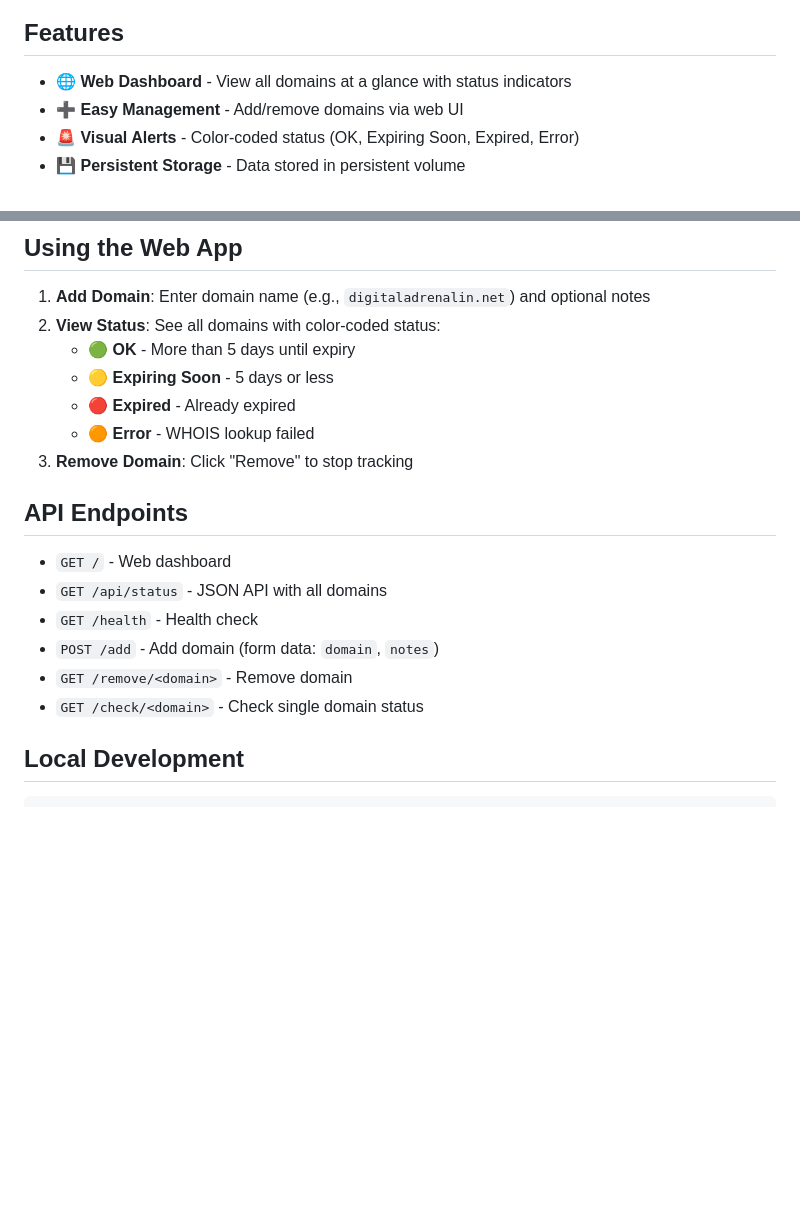
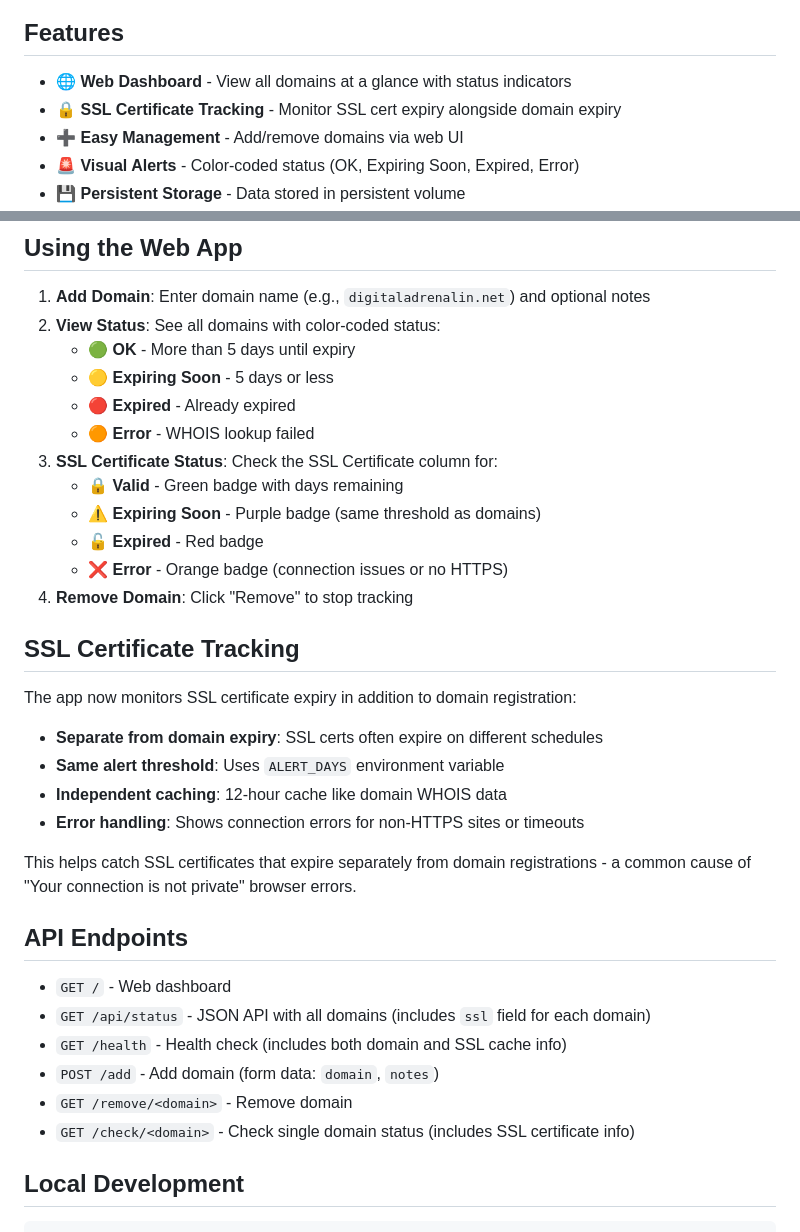
Before and after one commit to michaeldigiacomi/domain-expiry-tracker, a Markdown page: README.md, 2 parts joined by grey strips. GitHub-like rendering; blank space fills up the shorter version.

Commit message:
Update README with SSL certificate tracking documentation

```diff
--- a/README.md
+++ b/README.md
@@ -5,6 +5,7 @@ A web application to monitor domain expiration dates and get alerts when domains
 ## Features
 
 - 🌐 **Web Dashboard** - View all domains at a glance with status indicators
+- 🔒 **SSL Certificate Tracking** - Monitor SSL cert expiry alongside domain expiry
 - ➕ **Easy Management** - Add/remove domains via web UI
 - 🚨 **Visual Alerts** - Color-coded status (OK, Expiring Soon, Expired, Error)
 - 💾 **Persistent Storage** - Data stored in persistent volume
@@ -78,16 +79,32 @@ Or expose via Ingress/LoadBalancer by adding a route.
    - 🟡 **Expiring Soon** - 5 days or less
    - 🔴 **Expired** - Already expired
    - 🟠 **Error** - WHOIS lookup failed
-3. **Remove Domain**: Click "Remove" to stop tracking
+3. **SSL Certificate Status**: Check the SSL Certificate column for:
+   - 🔒 **Valid** - Green badge with days remaining
+   - ⚠️ **Expiring Soon** - Purple badge (same threshold as domains)
+   - 🔓 **Expired** - Red badge
+   - ❌ **Error** - Orange badge (connection issues or no HTTPS)
+4. **Remove Domain**: Click "Remove" to stop tracking
+
+## SSL Certificate Tracking
+
+The app now monitors SSL certificate expiry in addition to domain registration:
+
+- **Separate from domain expiry**: SSL certs often expire on different schedules
+- **Same alert threshold**: Uses `ALERT_DAYS` environment variable
+- **Independent caching**: 12-hour cache like domain WHOIS data
+- **Error handling**: Shows connection errors for non-HTTPS sites or timeouts
+
+This helps catch SSL certificates that expire separately from domain registrations - a common cause of "Your connection is not private" browser errors.
 
 ## API Endpoints
 
 - `GET /` - Web dashboard
-- `GET /api/status` - JSON API with all domains
-- `GET /health` - Health check
+- `GET /api/status` - JSON API with all domains (includes `ssl` field for each domain)
+- `GET /health` - Health check (includes both domain and SSL cache info)
 - `POST /add` - Add domain (form data: `domain`, `notes`)
 - `GET /remove/<domain>` - Remove domain
-- `GET /check/<domain>` - Check single domain status
+- `GET /check/<domain>` - Check single domain status (includes SSL certificate info)
 
 ## Local Development
 
```
